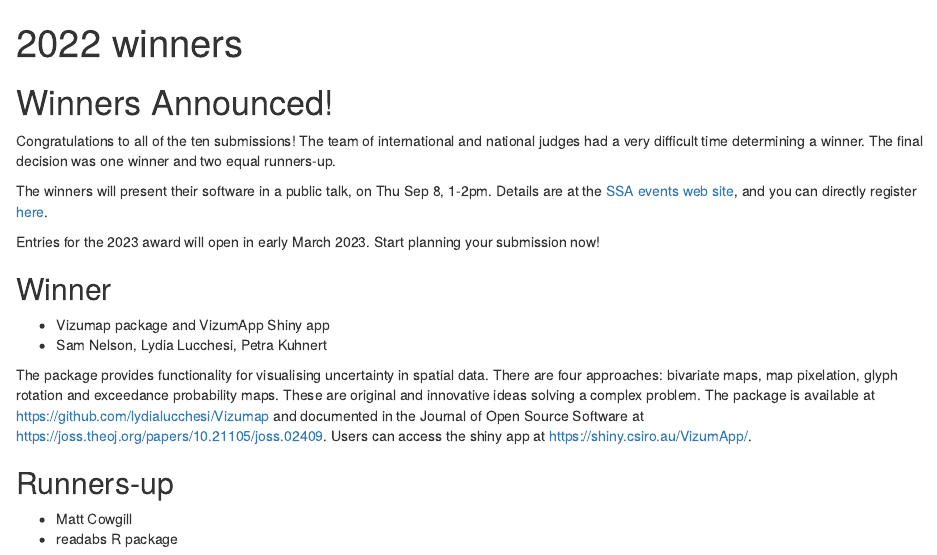
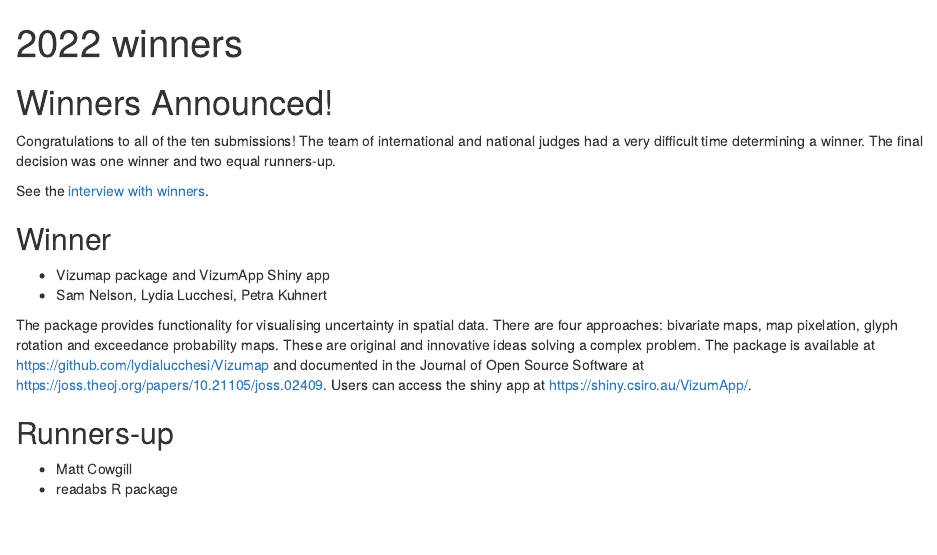
Before and after one commit to StatSocAus/venables-award, an R Markdown document (competition2022.Rmd): the page in a window 1100 px wide, from its top. Rendered offline with R 4.5, knitr and Pandoc, with nearby package versions.

Commit message:
updated news items

```diff
--- a/competition2022.Rmd
+++ b/competition2022.Rmd
@@ -11,9 +11,7 @@
 
 Congratulations to all of the ten submissions! The team of international and national judges had a very difficult time determining a winner. The final decision was one winner and two equal runners-up.
 
-The winners will present their software in a public talk, on Thu Sep 8, 1-2pm. Details are at the [SSA events web site](https://www.statsoc.org.au/Events-listing), and you can directly register [here]( https://www.eventbrite.com.au/e/ssa-venables-award-winners-2022-seminar-tickets-407730612237).
-
-Entries for the 2023 award will open in early March 2023. Start planning your submission now!
+See the [interview with winners](https://ardc.edu.au/article/shaping-research-software-an-interview-with-lydia-lucchesi-and-sam-nelson/).
 
 ## Winner
 
```
Also changed, not shown: competition2023.Rmd (+1 -1 lines), docs/search.json, 16 other files.
